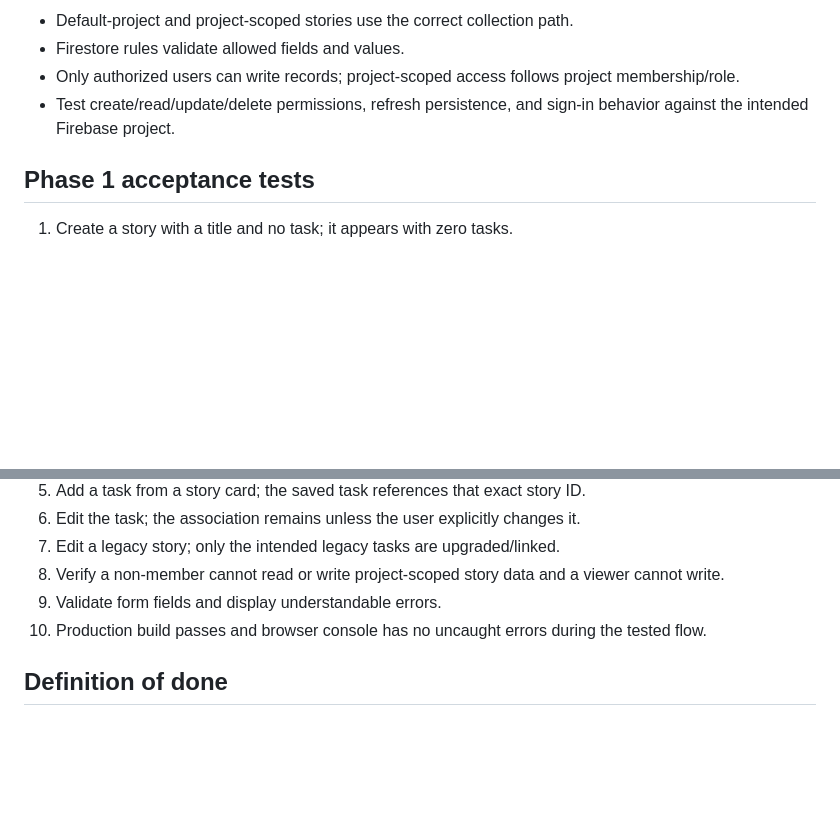
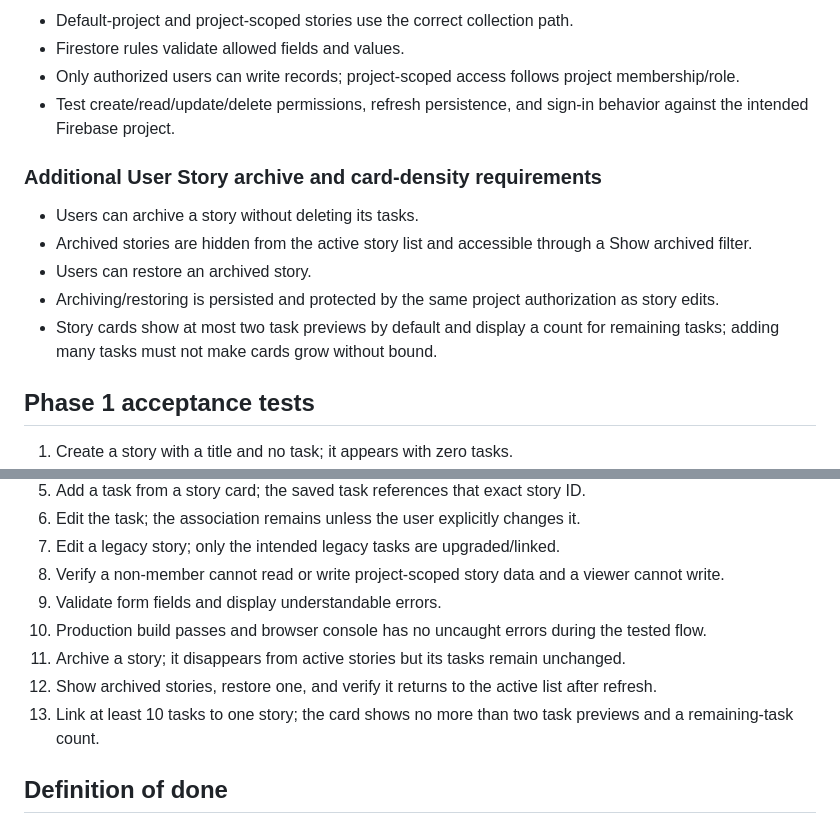
Before and after one commit to techfirebasegc-spec/prjectPlannerApp, a Markdown page: docs/PRD.md, 2 parts joined by grey strips. GitHub-like rendering; blank space fills up the shorter version.

Commit message:
Document story archiving and compact story cards

```diff
--- a/docs/PRD.md
+++ b/docs/PRD.md
@@ -75,6 +75,13 @@ Sprints are timeboxes and are not necessarily permanent parents of tasks.
 - Only authorized users can write records; project-scoped access follows project membership/role.
 - Test create/read/update/delete permissions, refresh persistence, and sign-in behavior against the intended Firebase project.
 
+### Additional User Story archive and card-density requirements
+- Users can archive a story without deleting its tasks.
+- Archived stories are hidden from the active story list and accessible through a Show archived filter.
+- Users can restore an archived story.
+- Archiving/restoring is persisted and protected by the same project authorization as story edits.
+- Story cards show at most two task previews by default and display a count for remaining tasks; adding many tasks must not make cards grow without bound.
+
 ## Phase 1 acceptance tests
 1. Create a story with a title and no task; it appears with zero tasks.
 2. Reload the page; the story persists.
@@ -86,6 +93,9 @@ Sprints are timeboxes and are not necessarily permanent parents of tasks.
 8. Verify a non-member cannot read or write project-scoped story data and a viewer cannot write.
 9. Validate form fields and display understandable errors.
 10. Production build passes and browser console has no uncaught errors during the tested flow.
+11. Archive a story; it disappears from active stories but its tasks remain unchanged.
+12. Show archived stories, restore one, and verify it returns to the active list after refresh.
+13. Link at least 10 tasks to one story; the card shows no more than two task previews and a remaining-task count.
 
 ## Definition of done
 A phase is complete only when code is committed, a production build passes, relevant automated/integration tests are run, and results are reported accurately. A code presence check alone is not a live integration test. Do not claim Firestore or browser verification without running it.
```
